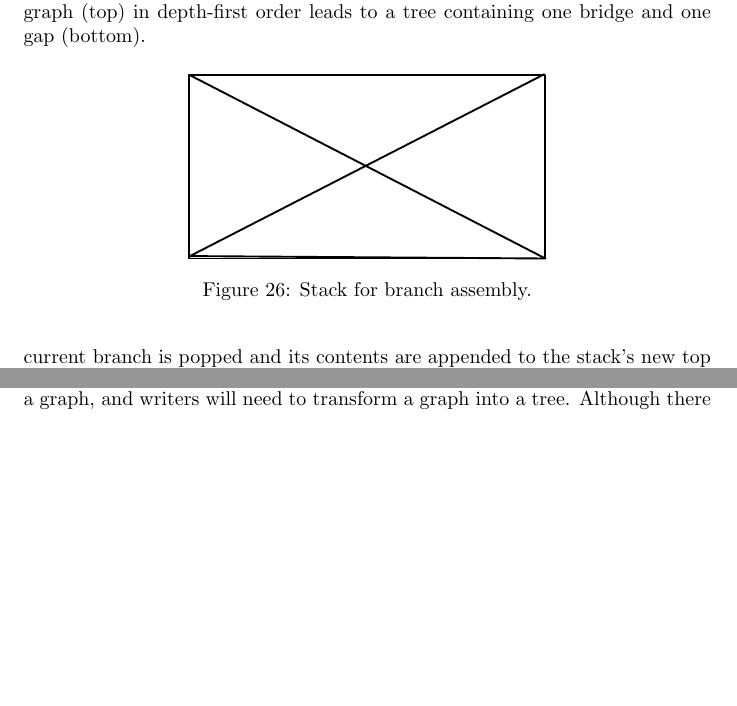
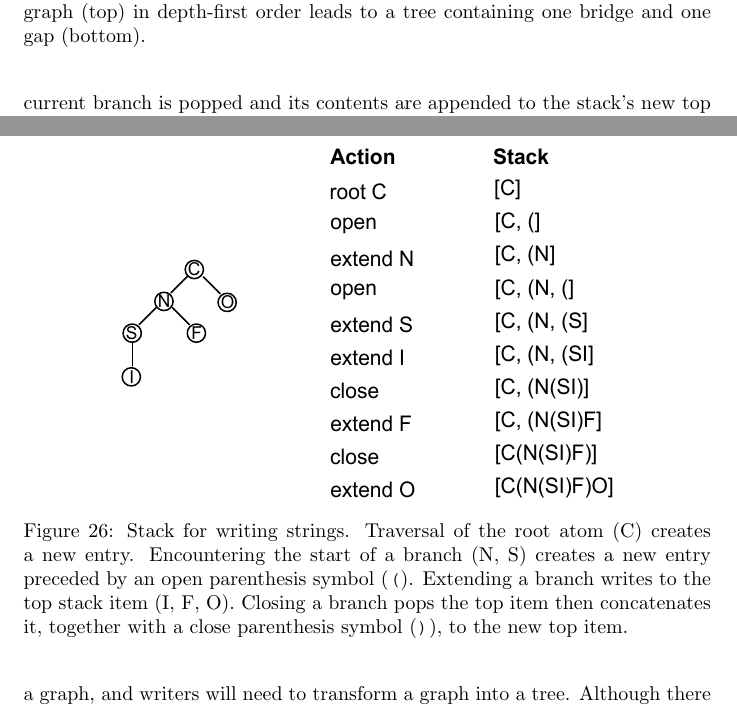
Before and after one commit to metamolecular/balsadoc, a LaTeX document (manuscript.tex): two parts of pages 33 and 34 of 47, joined at a grey line, cut so that both start at the same text, the shorter picture padded with empty space. Compiled offline with pdfLaTeX.

Commit message:
Adds figure for writing stack. Closes #22

```diff
--- a/manuscript.tex
+++ b/manuscript.tex
@@ -776,8 +776,8 @@ The presence of branches within an input data structure is encoded via the \ttt{
 
 \begin{figure}
     \centering
-    \includegraphics{filler}
-    \caption{Stack for branch assembly.}
+    \includegraphics[width=\columnwidth]{stack-for-writer.pdf}
+    \caption{Stack for writing strings. Traversal of the root atom (C) creates a new entry. Encountering the start of a branch (N, S) creates a new entry preceded by an open parenthesis symbol (\ttt{(}). Extending a branch writes to the top stack item (I, F, O). Closing a branch pops the top item then concatenates it, together with a close parenthesis symbol (\ttt{)}), to the new top item.}
     \label{fig:branch-stack}
 \end{figure}
 
```
Also changed, not shown: assets/images/stack-for-writer.pdf (added), 1 other file.
